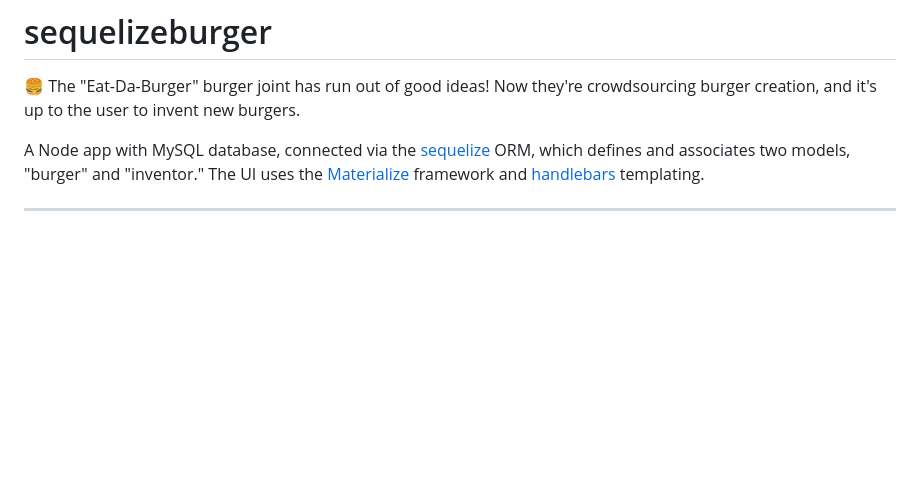
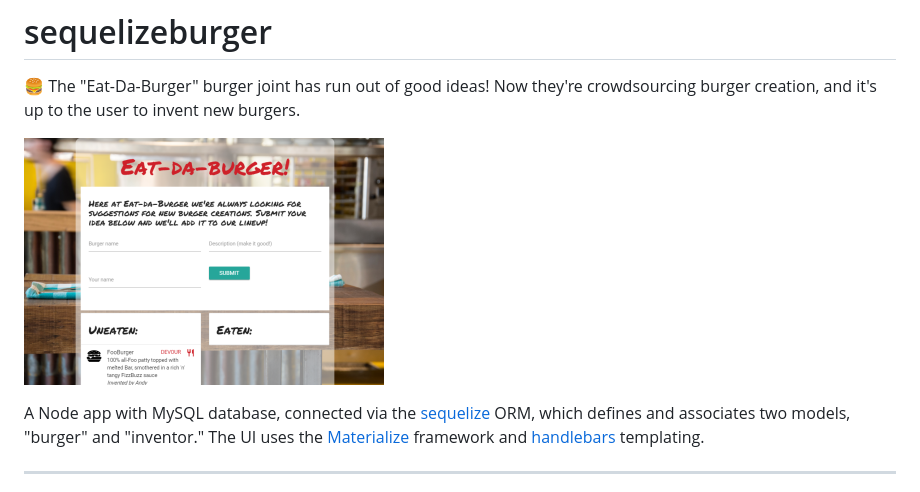
Before and after one commit to andybonner/sequelizeburger, a Markdown page: README.md, the part around the change. Drawn GitHub-style; pictures changed too: public/assets/img/burger.png; blank space fills up the shorter version.

Commit message:
add screenshot

```diff
--- a/README.md
+++ b/README.md
@@ -1,6 +1,8 @@
 # sequelizeburger
 
 :hamburger: The "Eat-Da-Burger" burger joint has run out of good ideas! Now they're crowdsourcing burger creation, and it's up to the user to invent new burgers.
+
+![screenshot of app](./public/assets/img/burger.png)
 
 A Node app with MySQL database, connected via the [sequelize](http://docs.sequelizejs.com/) ORM, which defines and associates two models, "burger" and "inventor." The UI uses the [Materialize](http://materializecss.com/) framework and [handlebars](http://handlebarsjs.com/) templating.
 
```
